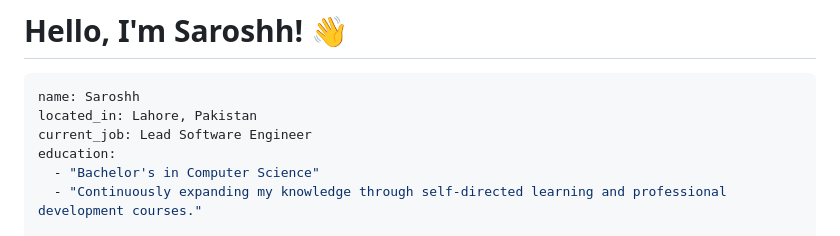
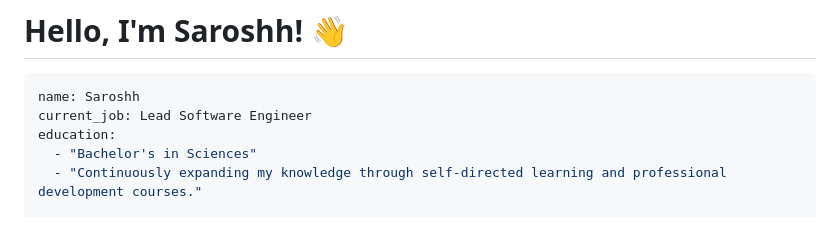
Before and after one commit to devsaroshh/devsaroshh, a Markdown page: README.md, the part around the change. Rendered like a GitHub page.

````diff
--- a/README.md
+++ b/README.md
@@ -8,10 +8,9 @@
 
 ```yaml
 name: Saroshh
-located_in: Lahore, Pakistan
 current_job: Lead Software Engineer
 education:
-  - "Bachelor's in Computer Science"
+  - "Bachelor's in Sciences"
   - "Continuously expanding my knowledge through self-directed learning and professional development courses."
 
 fields_of_interest:
````
